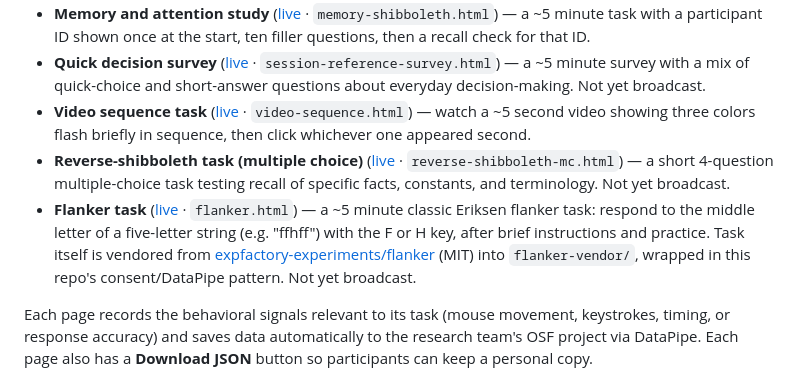
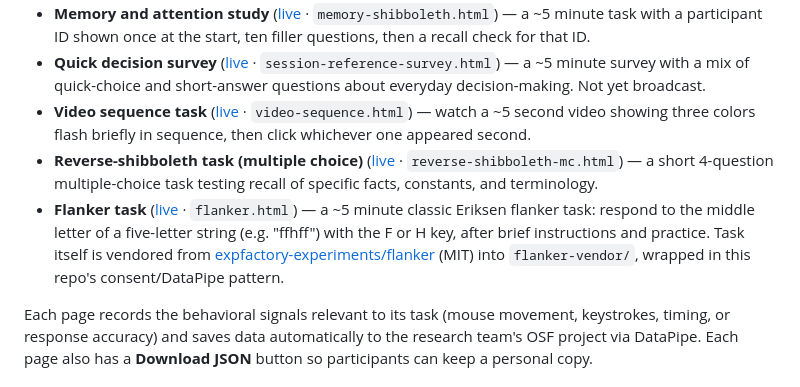
Before and after one commit to aidenjbrown/jspsych-rt-experiment, a Markdown page: README.md, the part around the change. Drawn GitHub-style.

Commit message:
Remove stale "Not yet broadcast" notes for flanker and reverse-shibboleth-mc
Both were already broadcast 2026-07-21, README just hadn't been updated.

Co-Authored-By: Claude Sonnet 5 <noreply@anthropic.com>

```diff
--- a/README.md
+++ b/README.md
@@ -15,8 +15,8 @@ behavior.
 - **Memory and attention study** ([live](https://aidenjbrown.github.io/jspsych-rt-experiment/memory-shibboleth.html) · `memory-shibboleth.html`) — a ~5 minute task with a participant ID shown once at the start, ten filler questions, then a recall check for that ID.
 - **Quick decision survey** ([live](https://aidenjbrown.github.io/jspsych-rt-experiment/session-reference-survey.html) · `session-reference-survey.html`) — a ~5 minute survey with a mix of quick-choice and short-answer questions about everyday decision-making. Not yet broadcast.
 - **Video sequence task** ([live](https://aidenjbrown.github.io/jspsych-rt-experiment/video-sequence.html) · `video-sequence.html`) — watch a ~5 second video showing three colors flash briefly in sequence, then click whichever one appeared second.
-- **Reverse-shibboleth task (multiple choice)** ([live](https://aidenjbrown.github.io/jspsych-rt-experiment/reverse-shibboleth-mc.html) · `reverse-shibboleth-mc.html`) — a short 4-question multiple-choice task testing recall of specific facts, constants, and terminology. Not yet broadcast.
-- **Flanker task** ([live](https://aidenjbrown.github.io/jspsych-rt-experiment/flanker.html) · `flanker.html`) — a ~5 minute classic Eriksen flanker task: respond to the middle letter of a five-letter string (e.g. "ffhff") with the F or H key, after brief instructions and practice. Task itself is vendored from [expfactory-experiments/flanker](https://github.com/expfactory-experiments/flanker) (MIT) into `flanker-vendor/`, wrapped in this repo's consent/DataPipe pattern. Not yet broadcast.
+- **Reverse-shibboleth task (multiple choice)** ([live](https://aidenjbrown.github.io/jspsych-rt-experiment/reverse-shibboleth-mc.html) · `reverse-shibboleth-mc.html`) — a short 4-question multiple-choice task testing recall of specific facts, constants, and terminology.
+- **Flanker task** ([live](https://aidenjbrown.github.io/jspsych-rt-experiment/flanker.html) · `flanker.html`) — a ~5 minute classic Eriksen flanker task: respond to the middle letter of a five-letter string (e.g. "ffhff") with the F or H key, after brief instructions and practice. Task itself is vendored from [expfactory-experiments/flanker](https://github.com/expfactory-experiments/flanker) (MIT) into `flanker-vendor/`, wrapped in this repo's consent/DataPipe pattern.
 
 Each page records the behavioral signals relevant to its task (mouse movement,
 keystrokes, timing, or response accuracy) and saves data automatically to the
```
